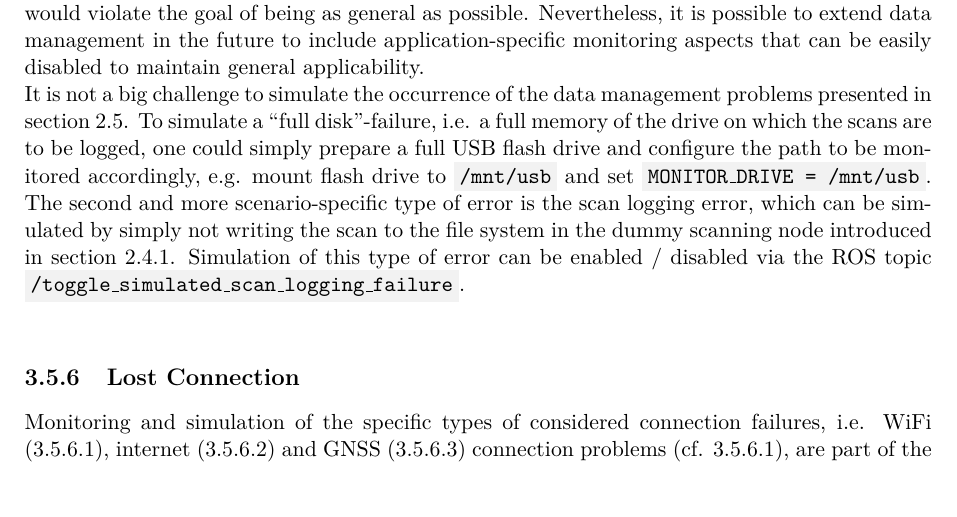
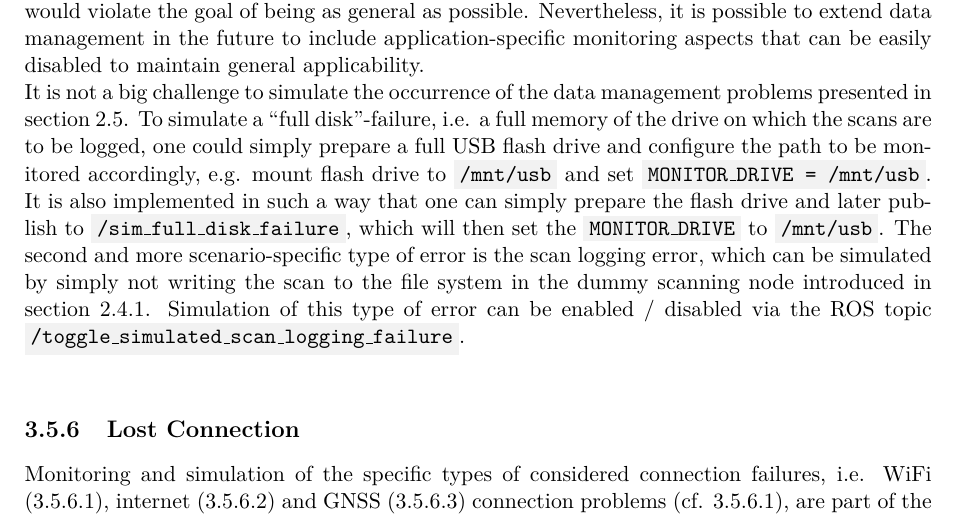
Before and after one commit to tbohne/msc, a LaTeX thesis (thesis/thesis.tex): part of page 66 of 121, cut so that both start at the same text. Compiled offline with pdfLaTeX.

Commit message:
refine data mon sec

```diff
--- a/thesis/thesis.tex
+++ b/thesis/thesis.tex
@@ -1775,8 +1775,9 @@ require additional knowledge of the specific circumstances, it would violate the
 the future to include application-specific monitoring aspects that can be easily disabled to maintain general applicability.\newline
 It is not a big challenge to simulate the occurrence of the data management problems presented in section \ref{sec:challenges_for_lta}. To simulate a ``full disk''-failure,
 i.e. a full memory of the drive on which the scans are to be logged, one could simply prepare a full USB flash drive and configure the path to be monitored accordingly,
-e.g. mount flash drive to \code{/mnt/usb} and set \code{MONITOR\_DRIVE = /mnt/usb}. The second and more scenario-specific type of error is the scan logging error, which
-can be simulated by simply not writing the scan to the file system in the dummy scanning node introduced in section \ref{sec:dummy_scanning_node}. Simulation of this type
+e.g. mount flash drive to \code{/mnt/usb} and set \code{MONITOR\_DRIVE = /mnt/usb}. It is also implemented in such a way that one can simply prepare the flash drive and later publish
+to \code{/sim\_full\_disk\_failure}, which will then set the \code{MONITOR\_DRIVE} to \code{/mnt/usb}. The second and more scenario-specific type of error is the scan logging error,
+which can be simulated by simply not writing the scan to the file system in the dummy scanning node introduced in section \ref{sec:dummy_scanning_node}. Simulation of this type
 of error can be enabled / disabled via the ROS topic \code{/toggle\_simulated\_scan\_logging\_failure}.\newline
 
 \subsection{Lost Connection}
```
